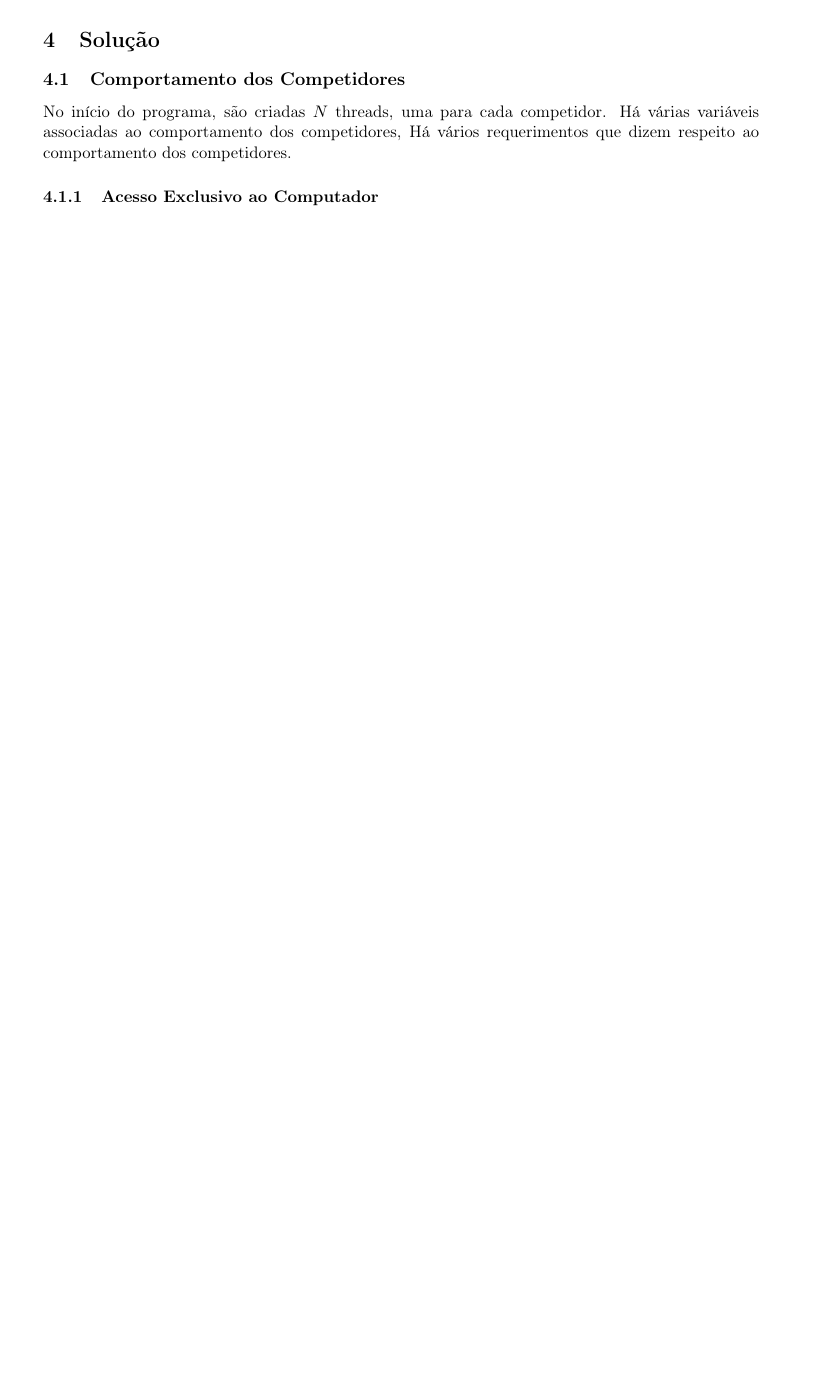
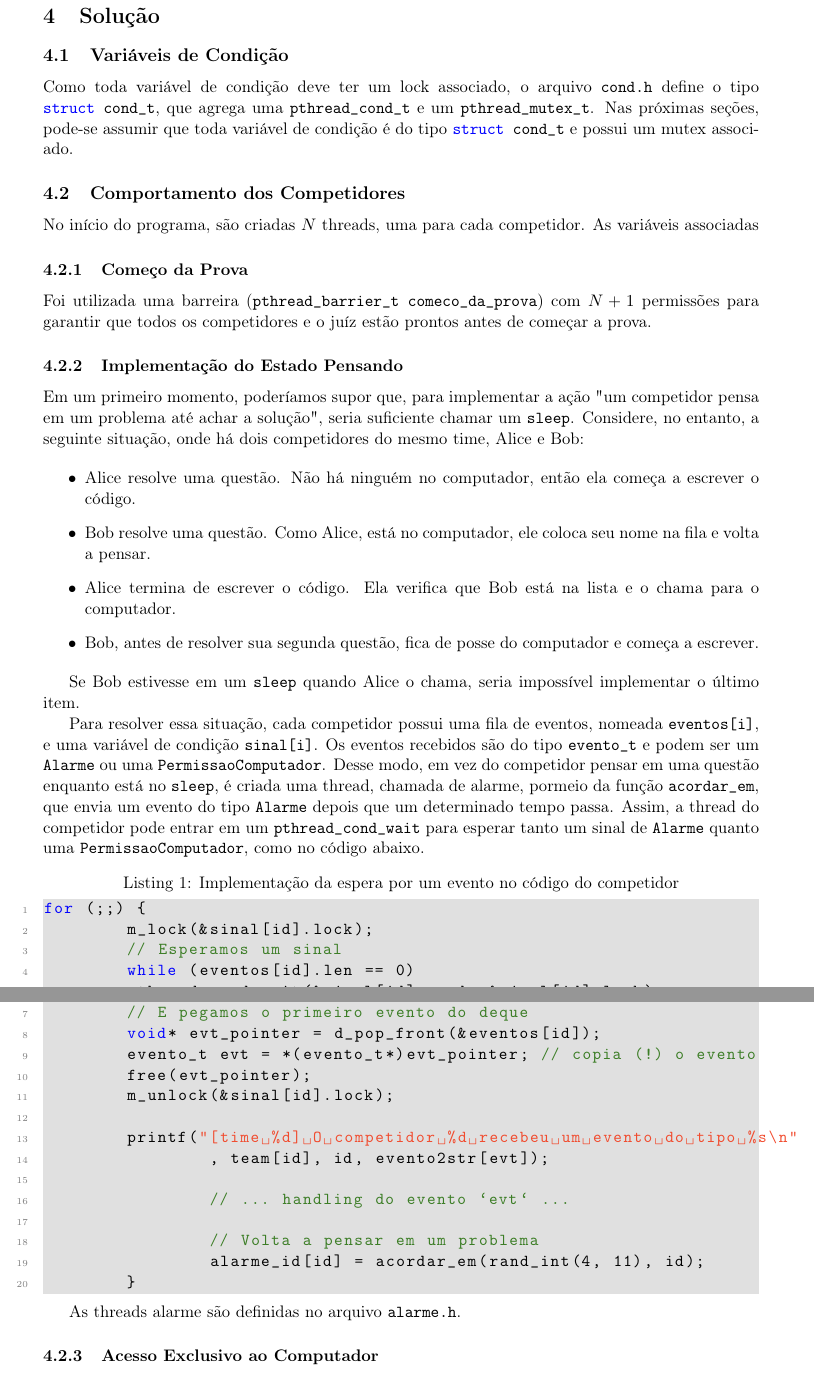
Before and after one commit to LeoRiether/ProgConcorrenteMaratona, a LaTeX document (relatorio/main.tex): part of page 3 of 3 before the commit and two parts of pages 3 and 4 of 5 after it, the two joined at a grey line, cut so that both start at the same text, the shorter picture padded with empty space. Compiled offline with pdfLaTeX.

Commit message:
TeX TeX TeX

```diff
--- a/relatorio/main.tex
+++ b/relatorio/main.tex
@@ -8,7 +8,7 @@
 \usepackage{algorithmic}
 \usepackage{graphicx}
 \usepackage{textcomp}
-\usepackage{xcolor}
+\usepackage[dvipsnames]{xcolor}
 \usepackage{listings}
 \usepackage{xpatch}
 \usepackage{realboxes}
@@ -29,8 +29,8 @@
   numbers=left,
   numberstyle=\tiny\color{gray},
   keywordstyle=\color{blue},
-  commentstyle=\color{green}\ttfamily,
-  stringstyle=\color{mauve},
+  commentstyle=\color{OliveGreen}\ttfamily,
+  stringstyle=\color{RedOrange}\ttfamily,
 }
 \makeatletter
 \xpretocmd\lstinline
@@ -127,12 +121,71 @@ gcc -DCOLOR -pthread -g \
 
-	O código foi dividido em módulos, mas a maior parte da implementação dos comportamentos descritos no
-	problema proposto está no arquivo \code{main.c}.
+O código foi dividido em módulos, mas a parte mais interessante, do ponto de vista do trabalho, está
+no arquivo \code{main.c}.
 
 \section{Solução}
 
+\subsection{Variáveis de Condição}
+Como toda variável de condição deve ter um lock associado, o arquivo \code{cond.h} define o tipo
+\code{struct cond_t}, que agrega uma \code{pthread_cond_t} e um \code{pthread_mutex_t}. Nas próximas
+seções, pode-se assumir que toda variável de condição é do tipo \code{struct cond_t} e possui um
+mutex associado.
+
 \subsection{Comportamento dos Competidores}
-	No início do programa, são criadas $N$ threads, uma para cada competidor. Há várias variáveis
-	associadas ao comportamento dos competidores, % TODO TODO TODO TODO TODO TODO TODO TODO TODO TODO TODO TODO TODO TODO TODO
-	Há vários requerimentos que dizem respeito ao comportamento dos competidores.
+No início do programa, são criadas $N$ threads, uma para cada competidor. As variáveis associadas
+
+\subsubsection{Começo da Prova}
+Foi utilizada uma barreira (\code{pthread_barrier_t comeco_da_prova}) com $N + 1$ permissões para garantir que todos os competidores e o juíz
+estão prontos antes de começar a prova.
+
+\subsubsection{Implementação do Estado Pensando}
+Em um primeiro momento, poderíamos supor que, para implementar a ação "um competidor pensa em um
+problema até achar a solução", seria suficiente chamar um \code{sleep}. Considere, no entanto, a
+seguinte situação, onde há dois competidores do mesmo time, Alice e Bob:
+
+\begin{itemize}
+	\item Alice resolve uma questão. Não há ninguém no computador, então ela começa a escrever o
+		código.
+	\item Bob resolve uma questão. Como Alice, está no computador, ele coloca seu nome na fila e
+		volta a pensar.
+	\item Alice termina de escrever o código. Ela verifica que Bob está na lista e o chama para o
+		computador.
+	\item Bob, antes de resolver sua segunda questão, fica de posse do computador e começa a
+		escrever.
+\end{itemize}
+
+Se Bob estivesse em um \code{sleep} quando Alice o chama, seria impossível implementar o último item.
+
+Para resolver essa situação, cada competidor possui uma fila de eventos, nomeada \code{eventos[i]}, e
+uma variável de condição \code{sinal[i]}. Os eventos recebidos são do tipo \code{evento_t} e podem
+ser um \code{Alarme} ou uma \code{PermissaoComputador}. Desse modo, em vez do competidor pensar em
+uma questão enquanto está no \code{sleep}, é criada uma thread, chamada de alarme, pormeio da função
+\code{acordar_em}, que envia um evento do tipo \code{Alarme} depois que um determinado tempo passa.
+Assim, a thread do competidor pode entrar em um \code{pthread_cond_wait} para esperar tanto um sinal
+de \code{Alarme} quanto uma \code{PermissaoComputador}, como no código abaixo.
+
+\begin{lstlisting}[caption=Implementação da espera por um evento no código do competidor]
+for (;;) {
+	m_lock(&sinal[id].lock);
+	// Esperamos um sinal
+	while (eventos[id].len == 0)
+	pthread_cond_wait(&sinal[id].cond, &sinal[id].lock);
+
+	// E pegamos o primeiro evento do deque
+	void* evt_pointer = d_pop_front(&eventos[id]);
+	evento_t evt = *(evento_t*)evt_pointer; // copia (!) o evento
+	free(evt_pointer);
+	m_unlock(&sinal[id].lock);
+
+	printf("[time %d] O competidor %d recebeu um evento do tipo %s\n"
+		, team[id], id, evento2str[evt]);
+
+		// ... handling do evento `evt` ...
+
+		// Volta a pensar em um problema
+		alarme_id[id] = acordar_em(rand_int(4, 11), id);
+	}
+	\end{lstlisting}
+
+	As threads alarme são definidas no arquivo \code{alarme.h}.
 
 	\subsubsection{Acesso Exclusivo ao Computador}
```
Also changed, not shown: relatorio/main.tex (32 more changed lines), 2 other files. Lines whose indentation alone changed are shown as unchanged.
